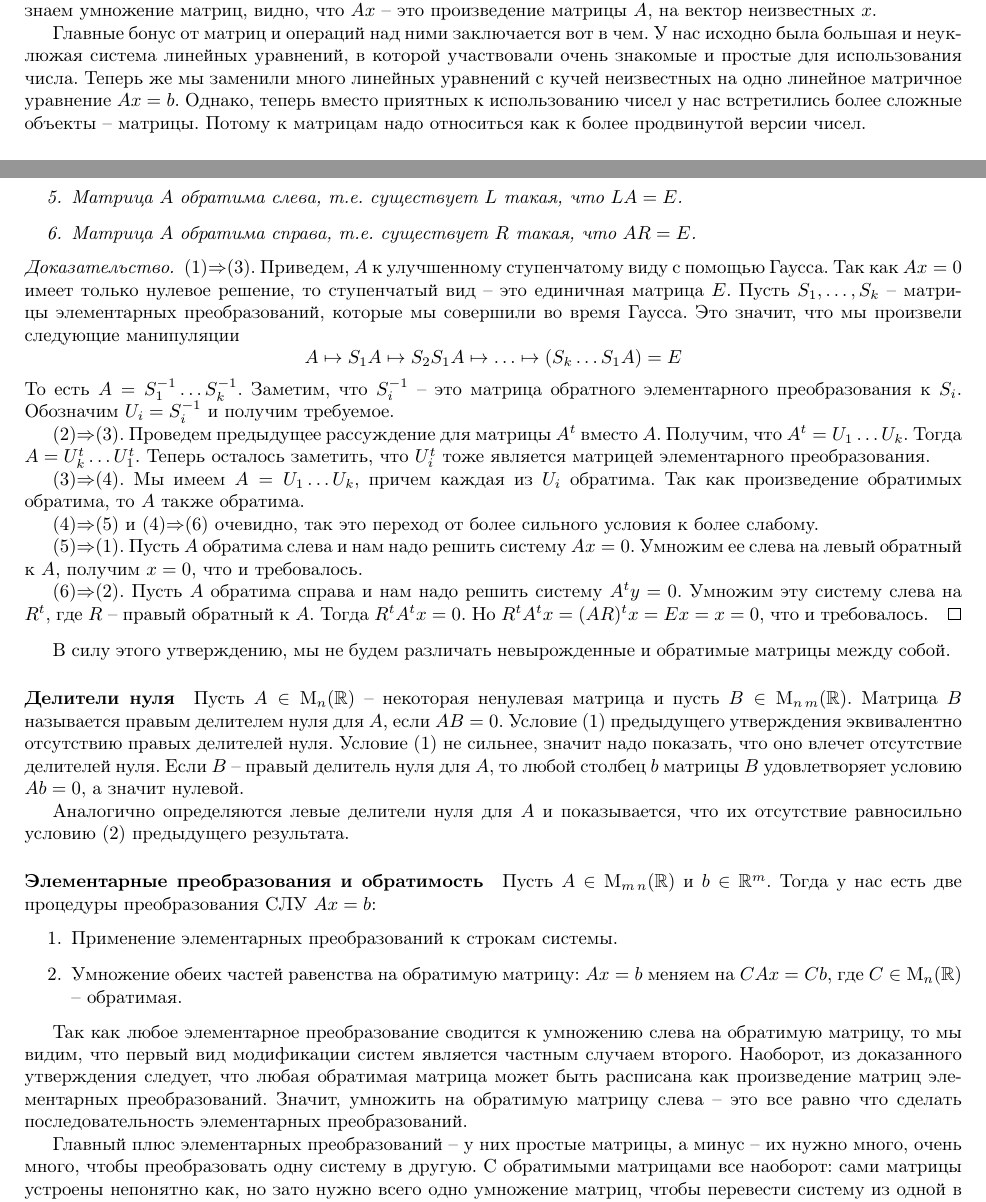
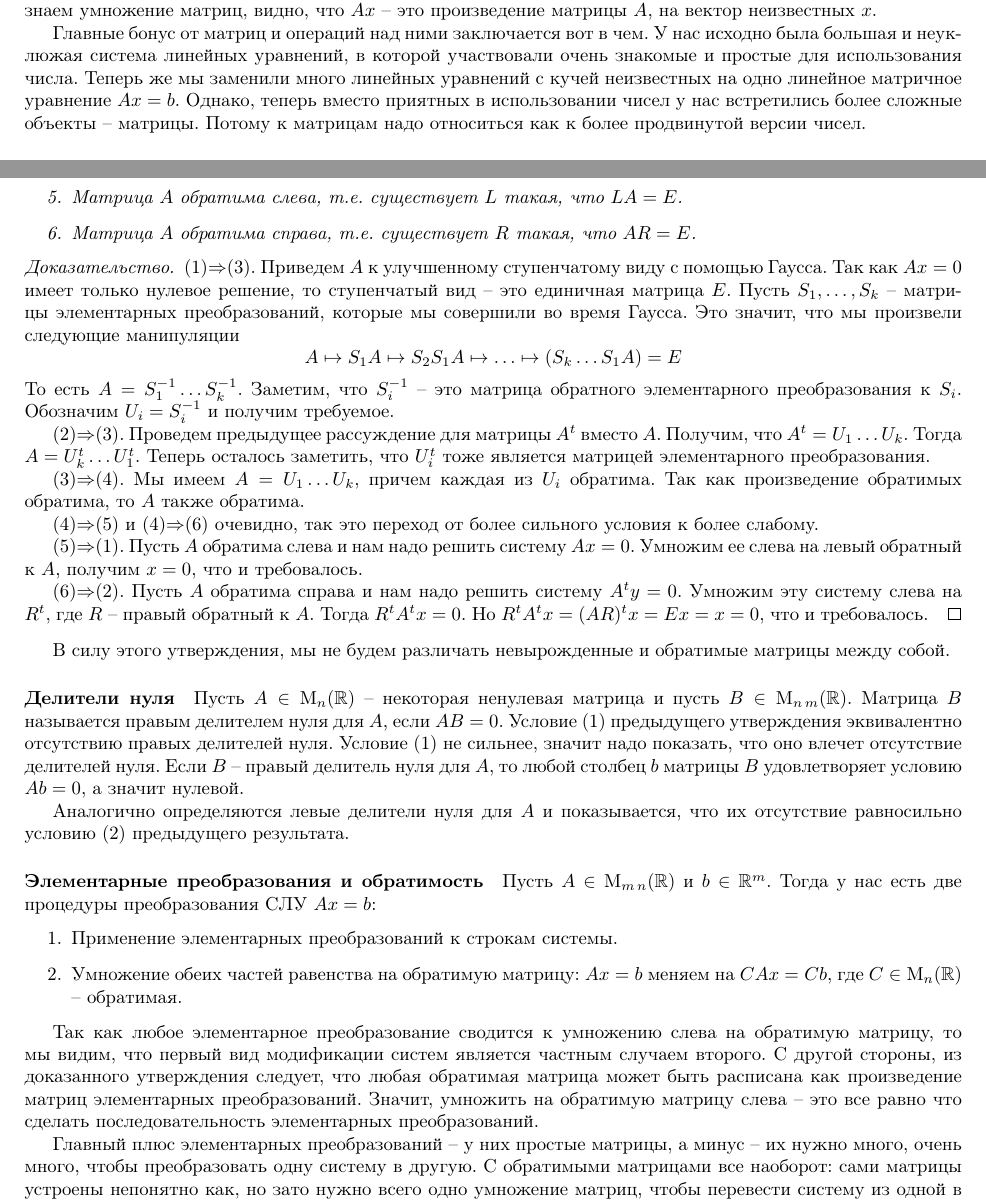
Before and after one commit to DimaTrushin/LinearAlgebra2020-2021, a LaTeX document (main.tex, which reads Lectures/lecture02.tex, Lectures/lecture03.tex): two parts of pages 10 and 14 of 77, joined at a grey line, cut so that both start at the same text. Compiled offline with pdfLaTeX.

Commit message:
Fix typos

```diff
--- a/Lectures/lecture02.tex
+++ b/Lectures/lecture02.tex
@@ -316,7 +316,7 @@ b_m\\
 Главные бонус от матриц и операций над ними заключается вот в чем.
 У нас исходно была большая и неуклюжая система линейных уравнений, в которой участвовали очень знакомые и простые для использования числа.
 Теперь же мы заменили много линейных уравнений с кучей неизвестных на одно линейное матричное уравнение $Ax = b$.
-Однако, теперь вместо приятных к использованию чисел у нас встретились более сложные объекты -- матрицы.
+Однако, теперь вместо приятных в использовании чисел у нас встретились более сложные объекты -- матрицы.
 Потому к матрицам надо относиться как к более продвинутой версии чисел.
 
 \paragraph{Линейная структура}
@@ -615,7 +615,7 @@ $
 \end{claim}
 \begin{proof}
 (1)$\Rightarrow$(3).
-Приведем, $A$ к улучшенному ступенчатому виду с помощью Гаусса.
+Приведем $A$ к улучшенному ступенчатому виду с помощью Гаусса.
 Так как $Ax = 0$ имеет только нулевое решение, то ступенчатый вид -- это единичная матрица $E$.
 Пусть $S_1, \ldots, S_k$ -- матрицы элементарных преобразований, которые мы совершили во время Гаусса.
 Это значит, что мы произвели следующие манипуляции
@@ -649,4 +649,4 @@ A \mapsto S_1 A \mapsto S_2 S_1 A \mapsto \ldots \mapsto (S_k \ldots S_1 A) = E
 Но $R^t A^t x = (AR)^tx = Ex = x = 0$, что и требовалось.
 \end{proof}
 
-В силу этого утверждению, мы не будем различать невырожденные и обратимые матрицы между собой.
+В силу этого утверждения, мы не будем различать невырожденные и обратимые матрицы между собой.
--- a/Lectures/lecture03.tex
+++ b/Lectures/lecture03.tex
@@ -19,7 +19,7 @@
 \end{enumerate}
 
 Так как любое элементарное преобразование сводится к умножению слева на обратимую матрицу, то мы видим, что первый вид модификации систем является частным случаем второго.
-Наоборот, из доказанного утверждения следует, что любая обратимая матрица может быть расписана как произведение матриц элементарных преобразований.
+С другой стороны, из доказанного утверждения следует, что любая обратимая матрица может быть расписана как произведение матриц элементарных преобразований.
 Значит, умножить на обратимую матрицу слева -- это все равно что сделать последовательность элементарных преобразований.
 
 Главный плюс элементарных преобразований -- у них простые матрицы, а минус -- их нужно много, очень много, чтобы преобразовать одну систему в другую.
```
Also changed, not shown: Lectures/lecture02.tex (6 more changed lines), Lectures/lecture03.tex (4 more changed lines).
